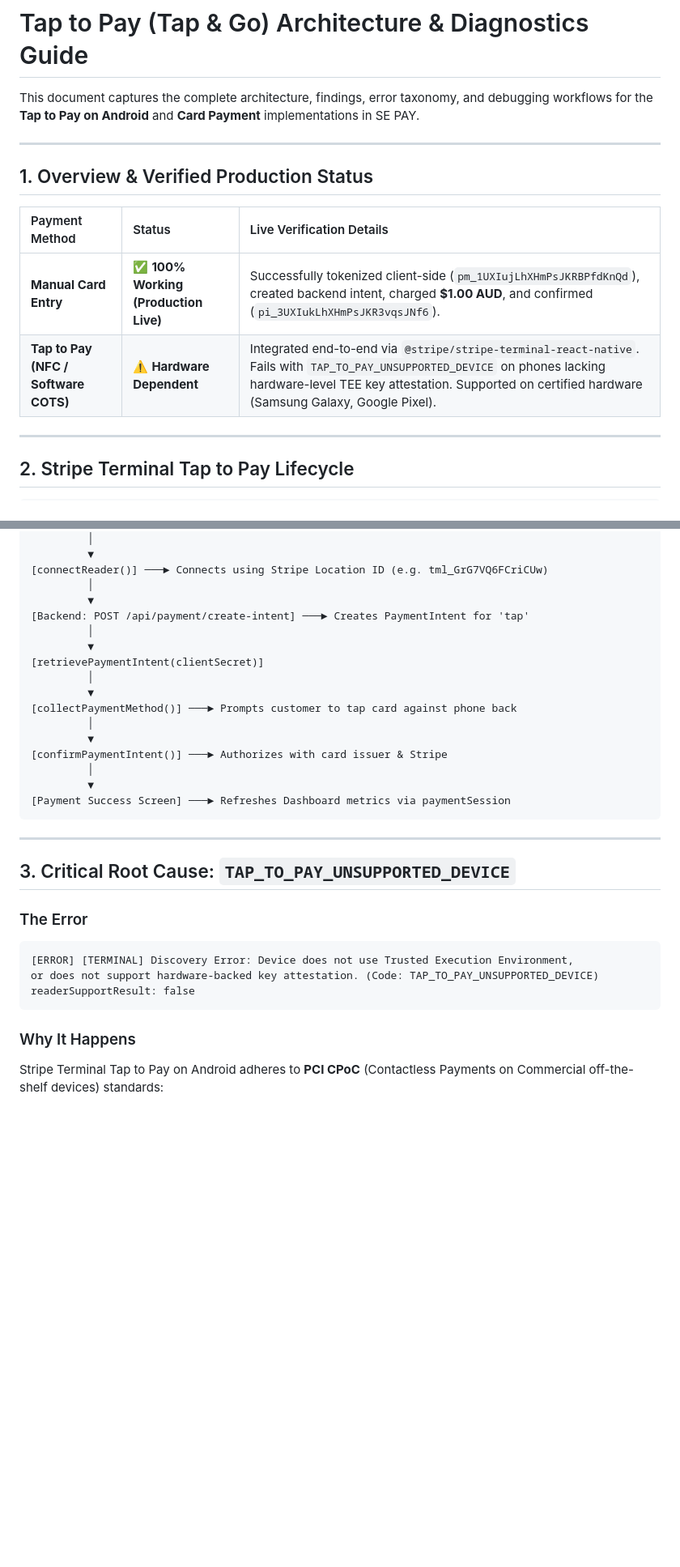
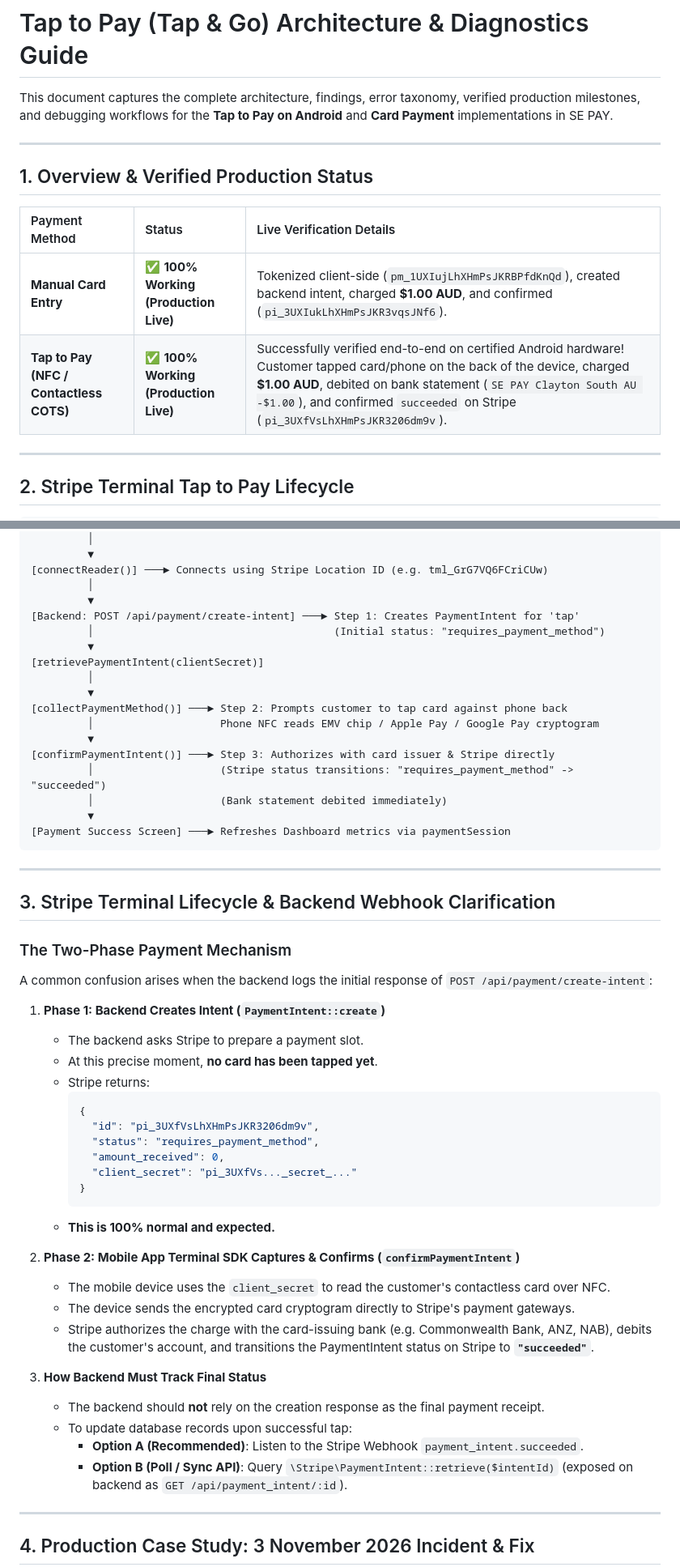
Before and after one commit to SoumenCodes/Tap_And_Pay, a Markdown page: docs/TAP_TO_PAY_ARCHITECTURE_AND_DEBUGGING.md, 2 parts joined by grey strips. Shown at 81% size. Rendered like a GitHub page; blank space fills up the shorter version.

````diff
--- a/docs/TAP_TO_PAY_ARCHITECTURE_AND_DEBUGGING.md
+++ b/docs/TAP_TO_PAY_ARCHITECTURE_AND_DEBUGGING.md
@@ -1,6 +1,6 @@
 # Tap to Pay (Tap & Go) Architecture & Diagnostics Guide
 
-This document captures the complete architecture, findings, error taxonomy, and debugging workflows for the **Tap to Pay on Android** and **Card Payment** implementations in SE PAY.
+This document captures the complete architecture, findings, error taxonomy, verified production milestones, and debugging workflows for the **Tap to Pay on Android** and **Card Payment** implementations in SE PAY.
 
 ---
 
@@ -8,8 +8,8 @@ This document captures the complete architecture, findings, error taxonomy, and
 
 | Payment Method | Status | Live Verification Details |
 | :--- | :--- | :--- |
-| **Manual Card Entry** | ✅ **100% Working (Production Live)** | Successfully tokenized client-side (`pm_1UXIujLhXHmPsJKRBPfdKnQd`), created backend intent, charged **$1.00 AUD**, and confirmed (`pi_3UXIukLhXHmPsJKR3vqsJNf6`). |
-| **Tap to Pay (NFC / Software COTS)** | ⚠️ **Hardware Dependent** | Integrated end-to-end via `@stripe/stripe-terminal-react-native`. Fails with `TAP_TO_PAY_UNSUPPORTED_DEVICE` on phones lacking hardware-level TEE key attestation. Supported on certified hardware (Samsung Galaxy, Google Pixel). |
+| **Manual Card Entry** | ✅ **100% Working (Production Live)** | Tokenized client-side (`pm_1UXIujLhXHmPsJKRBPfdKnQd`), created backend intent, charged **$1.00 AUD**, and confirmed (`pi_3UXIukLhXHmPsJKR3vqsJNf6`). |
+| **Tap to Pay (NFC / Contactless COTS)** | ✅ **100% Working (Production Live)** | Successfully verified end-to-end on certified Android hardware! Customer tapped card/phone on the back of the device, charged **$1.00 AUD**, debited on bank statement (`SE PAY Clayton South AU -$1.00`), and confirmed `succeeded` on Stripe (`pi_3UXfVsLhXHmPsJKR3206dm9v`). |
 
 ---
 
@@ -36,31 +36,55 @@ This document captures the complete architecture, findings, error taxonomy, and
 [connectReader()] ───► Connects using Stripe Location ID (e.g. tml_GrG7VQ6FCriCUw)
          │
          ▼
-[Backend: POST /api/payment/create-intent] ───► Creates PaymentIntent for 'tap'
-         │
+[Backend: POST /api/payment/create-intent] ───► Step 1: Creates PaymentIntent for 'tap'
+         │                                      (Initial status: "requires_payment_method")
          ▼
 [retrievePaymentIntent(clientSecret)]
          │
          ▼
-[collectPaymentMethod()] ───► Prompts customer to tap card against phone back
-         │
+[collectPaymentMethod()] ───► Step 2: Prompts customer to tap card against phone back
+         │                    Phone NFC reads EMV chip / Apple Pay / Google Pay cryptogram
          ▼
-[confirmPaymentIntent()] ───► Authorizes with card issuer & Stripe
-         │
+[confirmPaymentIntent()] ───► Step 3: Authorizes with card issuer & Stripe directly
+         │                    (Stripe status transitions: "requires_payment_method" -> "succeeded")
+         │                    (Bank statement debited immediately)
          ▼
 [Payment Success Screen] ───► Refreshes Dashboard metrics via paymentSession
 ```
 
 ---
 
-## 3. Critical Root Cause: `TAP_TO_PAY_UNSUPPORTED_DEVICE`
+## 3. Stripe Terminal Lifecycle & Backend Webhook Clarification
 
-### The Error
-```
-[ERROR] [TERMINAL] Discovery Error: Device does not use Trusted Execution Environment,
-or does not support hardware-backed key attestation. (Code: TAP_TO_PAY_UNSUPPORTED_DEVICE)
-readerSupportResult: false
-```
+### The Two-Phase Payment Mechanism
+A common confusion arises when the backend logs the initial response of `POST /api/payment/create-intent`:
 
-### Why It Happens
-Stripe Terminal Tap to Pay on Android adheres to **PCI CPoC** (Contactless Payments on Commercial off-the-shelf devices) standards:
+1. **Phase 1: Backend Creates Intent (`PaymentIntent::create`)**
+   - The backend asks Stripe to prepare a payment slot.
+   - At this precise moment, **no card has been tapped yet**.
+   - Stripe returns:
+     ```json
+     {
+       "id": "pi_3UXfVsLhXHmPsJKR3206dm9v",
+       "status": "requires_payment_method",
+       "amount_received": 0,
+       "client_secret": "pi_3UXfVs..._secret_..."
+     }
+     ```
+   - **This is 100% normal and expected.**
+
+2. **Phase 2: Mobile App Terminal SDK Captures & Confirms (`confirmPaymentIntent`)**
+   - The mobile device uses the `client_secret` to read the customer's contactless card over NFC.
+   - The device sends the encrypted card cryptogram directly to Stripe's payment gateways.
+   - Stripe authorizes the charge with the card-issuing bank (e.g. Commonwealth Bank, ANZ, NAB), debits the customer's account, and transitions the PaymentIntent status on Stripe to **`"succeeded"`**.
+
+3. **How Backend Must Track Final Status**
+   - The backend should **not** rely on the creation response as the final payment receipt.
+   - To update database records upon successful tap:
+     - **Option A (Recommended)**: Listen to the Stripe Webhook `payment_intent.succeeded`.
+     - **Option B (Poll / Sync API)**: Query `\Stripe\PaymentIntent::retrieve($intentId)` (exposed on backend as `GET /api/payment_intent/:id`).
+
+---
+
+## 4. Production Case Study: 3 November 2026 Incident & Fix
+
````
Also changed, not shown: other parts of docs/TAP_TO_PAY_ARCHITECTURE_AND_DEBUGGING.md (+37 -18 lines).
